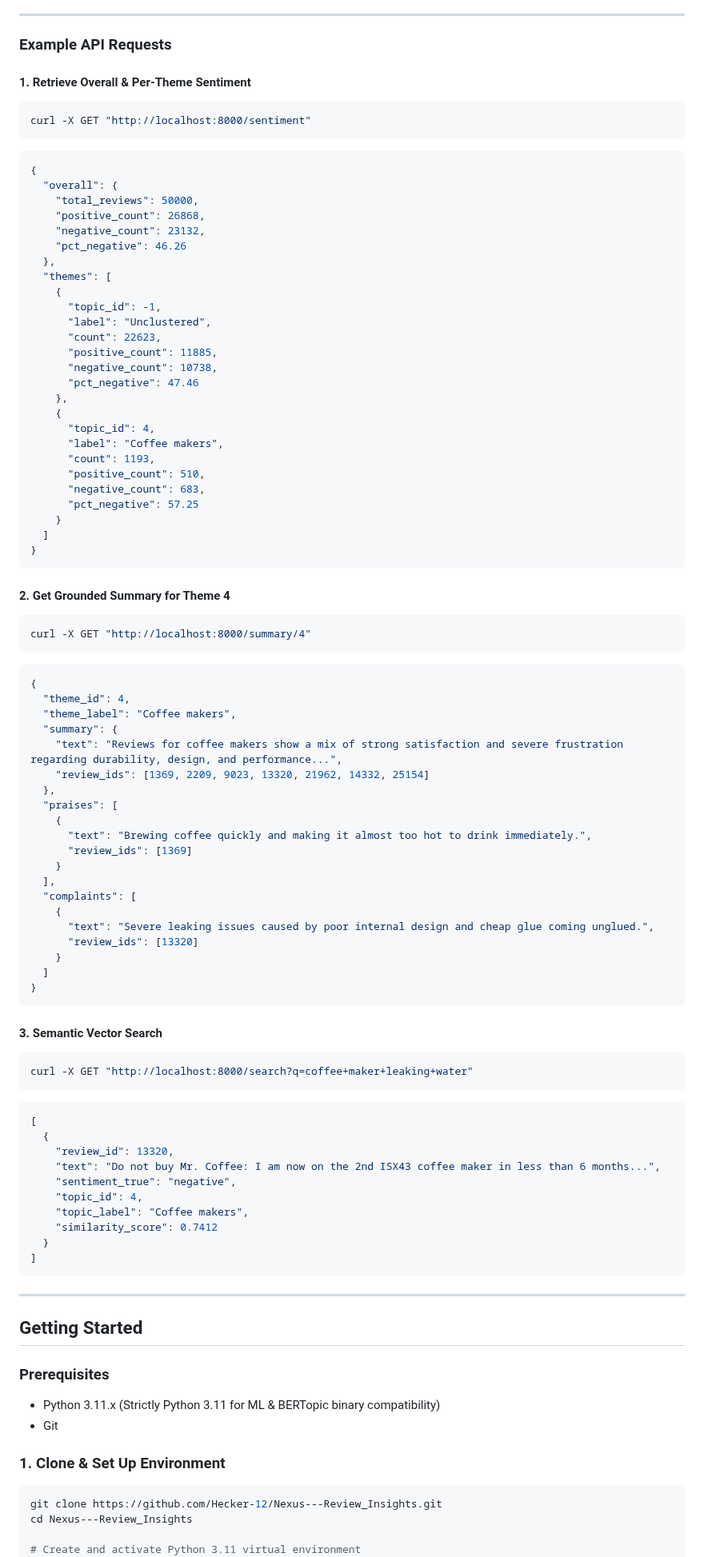
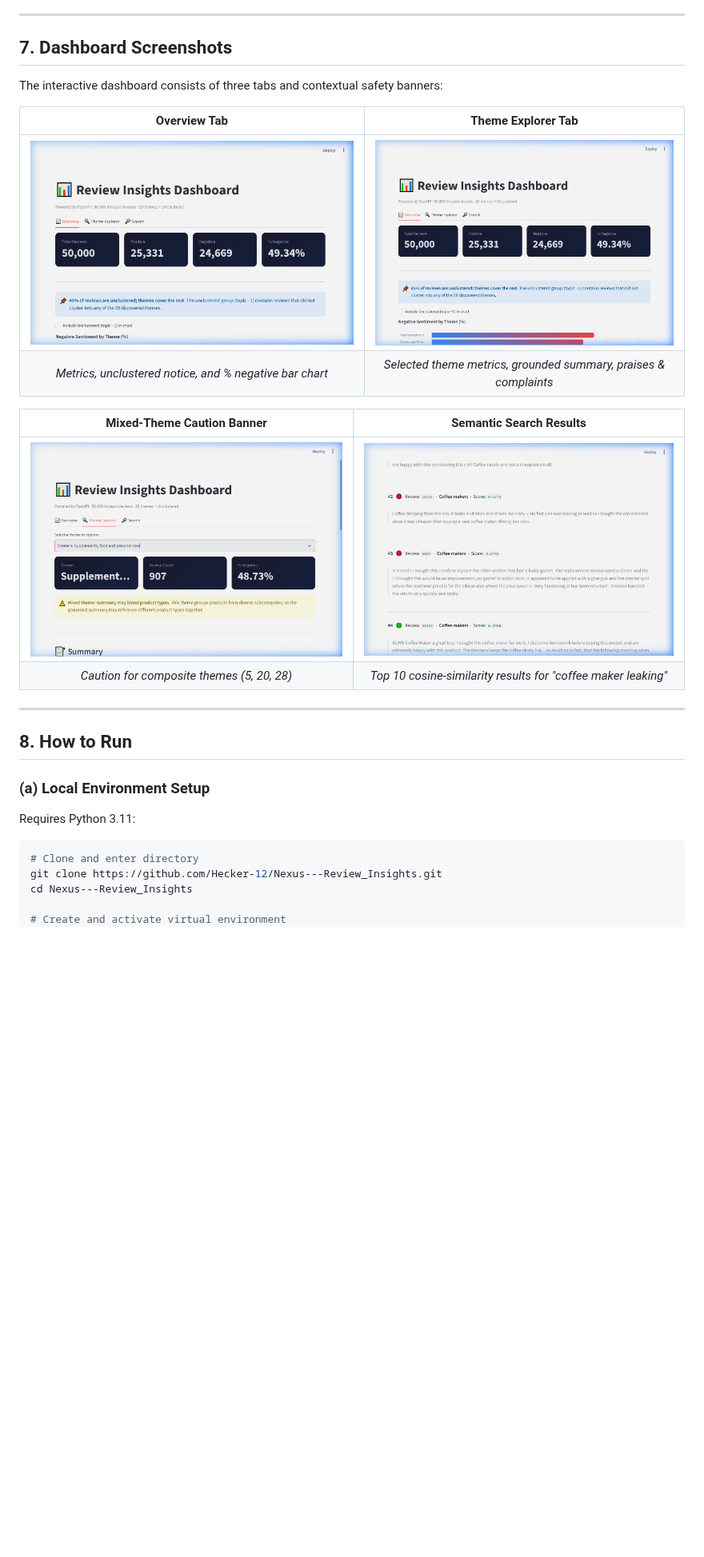
Before and after one commit to Hecker-12/Nexus---Review_Insights, a Markdown page: README.md, the part around one of its changes. Shown at 80% size. Drawn GitHub-style; pictures changed too: results/screenshots/01_overview.png (added), results/screenshots/02_theme_explorer.png (added), results/screenshots/03_mixed_theme_warning.png (added); blank space fills up the shorter version.

Commit message:
Phase 11: Docker and README

````diff
--- a/README.md
+++ b/README.md
@@ -193,98 +130,32 @@ Interactive OpenAPI documentation is available at `http://localhost:8000/docs`.
 
 ---
 
-### Example API Requests
+## 7. Dashboard Screenshots
 
-#### 1. Retrieve Overall & Per-Theme Sentiment
-```bash
-curl -X GET "http://localhost:8000/sentiment"
-```
-```json
-{
-  "overall": {
-    "total_reviews": 50000,
-    "positive_count": 26868,
-    "negative_count": 23132,
-    "pct_negative": 46.26
-  },
-  "themes": [
-    {
-      "topic_id": -1,
-      "label": "Unclustered",
-      "count": 22623,
-      "positive_count": 11885,
-      "negative_count": 10738,
-      "pct_negative": 47.46
-    },
-    {
-      "topic_id": 4,
-      "label": "Coffee makers",
-      "count": 1193,
-      "positive_count": 510,
-      "negative_count": 683,
-      "pct_negative": 57.25
-    }
-  ]
-}
-```
+The interactive dashboard consists of three tabs and contextual safety banners:
 
-#### 2. Get Grounded Summary for Theme 4
-```bash
-curl -X GET "http://localhost:8000/summary/4"
-```
-```json
-{
-  "theme_id": 4,
-  "theme_label": "Coffee makers",
-  "summary": {
-    "text": "Reviews for coffee makers show a mix of strong satisfaction and severe frustration regarding durability, design, and performance...",
-    "review_ids": [1369, 2209, 9023, 13320, 21962, 14332, 25154]
-  },
-  "praises": [
-    {
-      "text": "Brewing coffee quickly and making it almost too hot to drink immediately.",
-      "review_ids": [1369]
-    }
-  ],
-  "complaints": [
-    {
-      "text": "Severe leaking issues caused by poor internal design and cheap glue coming unglued.",
-      "review_ids": [13320]
-    }
-  ]
-}
-```
+| Overview Tab | Theme Explorer Tab |
+|:---:|:---:|
+| ![Overview Tab](results/screenshots/01_overview.png) | ![Theme Explorer](results/screenshots/02_theme_explorer.png) |
+| *Metrics, unclustered notice, and % negative bar chart* | *Selected theme metrics, grounded summary, praises & complaints* |
 
-#### 3. Semantic Vector Search
-```bash
-curl -X GET "http://localhost:8000/search?q=coffee+maker+leaking+water"
-```
-```json
-[
-  {
-    "review_id": 13320,
-    "text": "Do not buy Mr. Coffee: I am now on the 2nd ISX43 coffee maker in less than 6 months...",
-    "sentiment_true": "negative",
-    "topic_id": 4,
-    "topic_label": "Coffee makers",
-    "similarity_score": 0.7412
-  }
-]
-```
+| Mixed-Theme Caution Banner | Semantic Search Results |
+|:---:|:---:|
+| ![Mixed Theme Warning](results/screenshots/03_mixed_theme_warning.png) | ![Search Results](results/screenshots/04_search_results.png) |
+| *Caution for composite themes (5, 20, 28)* | *Top 10 cosine-similarity results for "coffee maker leaking"* |
 
 ---
 
-## Getting Started
+## 8. How to Run
 
-### Prerequisites
-- Python 3.11.x (Strictly Python 3.11 for ML & BERTopic binary compatibility)
-- Git
+### (a) Local Environment Setup
 
-### 1. Clone & Set Up Environment
+Requires Python 3.11:
 
 ```bash
+# Clone and enter directory
 git clone https://github.com/Hecker-12/Nexus---Review_Insights.git
 cd Nexus---Review_Insights
 
-# Create and activate Python 3.11 virtual environment
+# Create and activate virtual environment
 python -m venv .venv311
````
Also changed, not shown: other parts of README.md (+128 -157 lines), 4 other files.
